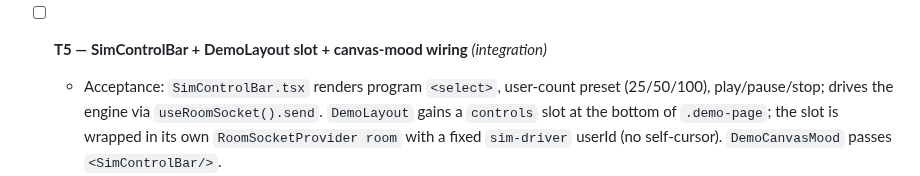
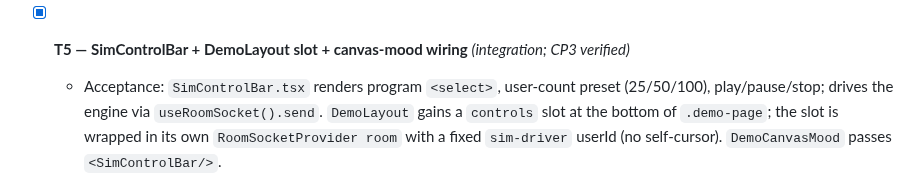
Before and after one commit to patcon/polislike-partykit-reaction-canvas, a Markdown page: docs/specs/simulated-users-plan.md, the part around the change. Rendered like a GitHub page.

Commit message:
docs(plan): mark T5 complete — CP3 walking skeleton verified
Manual end-to-end confirmed on /demos/canvas-mood: Drift program drives
sim_ cursors that render (purple/dashed) on both phones over one sim-driver
socket; mood-tones reacts; pause/resume/stop behave.

Co-Authored-By: Claude Opus 4.8 <noreply@anthropic.com>

```diff
--- a/docs/specs/simulated-users-plan.md
+++ b/docs/specs/simulated-users-plan.md
@@ -148,7 +148,7 @@ Sized to ≤ ~5 files each; ordered by dependency.
   - Files: `app/lib/simulation/programs/drift.ts`, `app/lib/simulation/programs/_easing.ts`,
     `app/lib/simulation/programs/index.ts`, `tests/simulation/drift.test.ts`.
 
-- [ ] **T5 — SimControlBar + DemoLayout slot + canvas-mood wiring** *(integration)*
+- [x] **T5 — SimControlBar + DemoLayout slot + canvas-mood wiring** *(integration; CP3 verified)*
   - Acceptance: `SimControlBar.tsx` renders program `<select>`, user-count preset (25/50/100),
     play/pause/stop; drives the engine via `useRoomSocket().send`. `DemoLayout` gains a `controls`
     slot at the bottom of `.demo-page`; the slot is wrapped in its own `RoomSocketProvider room`
```
